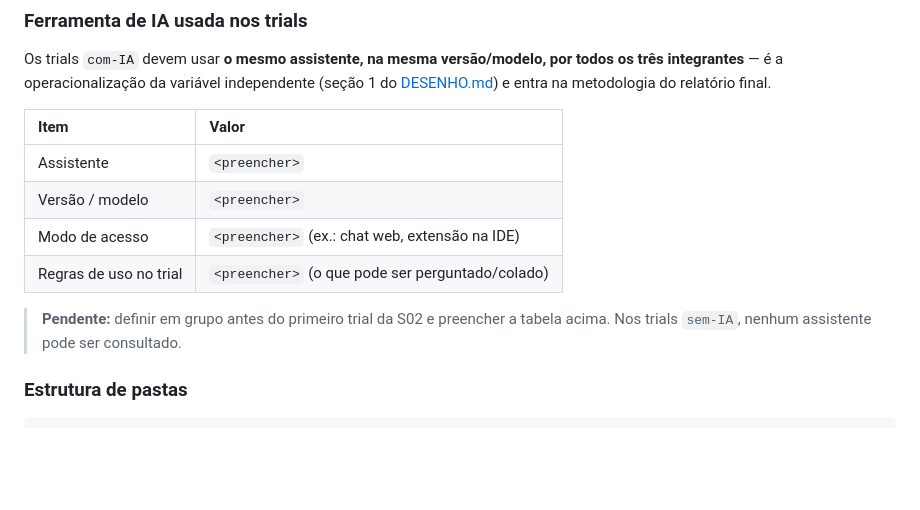
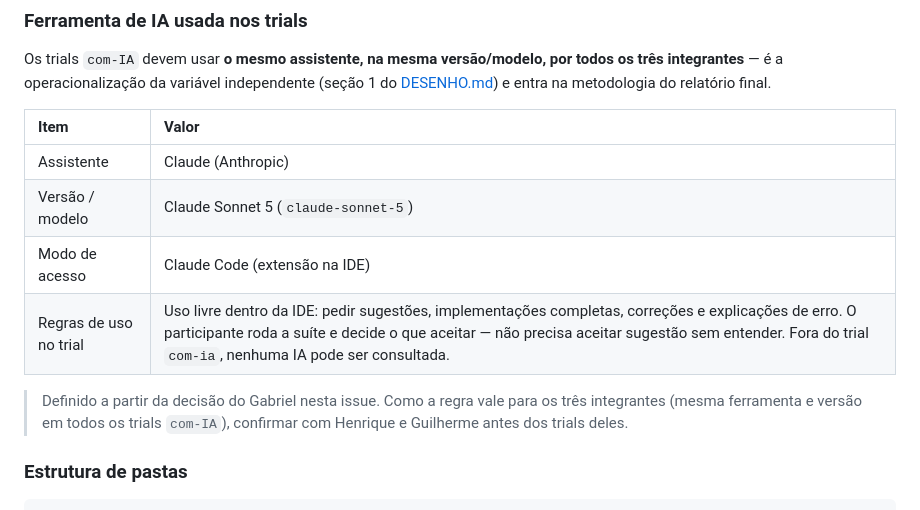
Before and after one commit to henriqjmelo/lab-expe-01, a Markdown page: lab-expe-02/README.md, the part around the change. Rendered like a GitHub page; blank space fills up the shorter version.

Commit message:
#63 preenche a ferramenta de IA usada nos trials com-ia
Tabela ficava com <preencher> em todos os campos, bloqueando qualquer
trial com-ia do grupo (a variavel independente precisa estar fixada
antes do primeiro trial). Preenchida com a decisao do Gabriel: Claude
Sonnet 5 via Claude Code (extensao na IDE).

Como a regra do enunciado exige o mesmo assistente e versao para os
tres integrantes, deixei marcado que Henrique e Guilherme precisam
confirmar antes dos trials com-ia deles -- nao decidi por eles.

Co-Authored-By: Claude Sonnet 5 <noreply@anthropic.com>

```diff
--- a/lab-expe-02/README.md
+++ b/lab-expe-02/README.md
@@ -176,13 +176,14 @@ por todos os três integrantes** — é a operacionalização da variável indep
 
 | Item | Valor |
 | :--- | :--- |
-| Assistente | `<preencher>` |
-| Versão / modelo | `<preencher>` |
-| Modo de acesso | `<preencher>` (ex.: chat web, extensão na IDE) |
-| Regras de uso no trial | `<preencher>` (o que pode ser perguntado/colado) |
+| Assistente | Claude (Anthropic) |
+| Versão / modelo | Claude Sonnet 5 (`claude-sonnet-5`) |
+| Modo de acesso | Claude Code (extensão na IDE) |
+| Regras de uso no trial | Uso livre dentro da IDE: pedir sugestões, implementações completas, correções e explicações de erro. O participante roda a suíte e decide o que aceitar — não precisa aceitar sugestão sem entender. Fora do trial `com-ia`, nenhuma IA pode ser consultada. |
 
-> **Pendente:** definir em grupo antes do primeiro trial da S02 e preencher a
-> tabela acima. Nos trials `sem-IA`, nenhum assistente pode ser consultado.
+> Definido a partir da decisão do Gabriel nesta issue. Como a regra vale para
+> os três integrantes (mesma ferramenta e versão em todos os trials `com-IA`),
+> confirmar com Henrique e Guilherme antes dos trials deles.
 
 ### Estrutura de pastas
 
```
